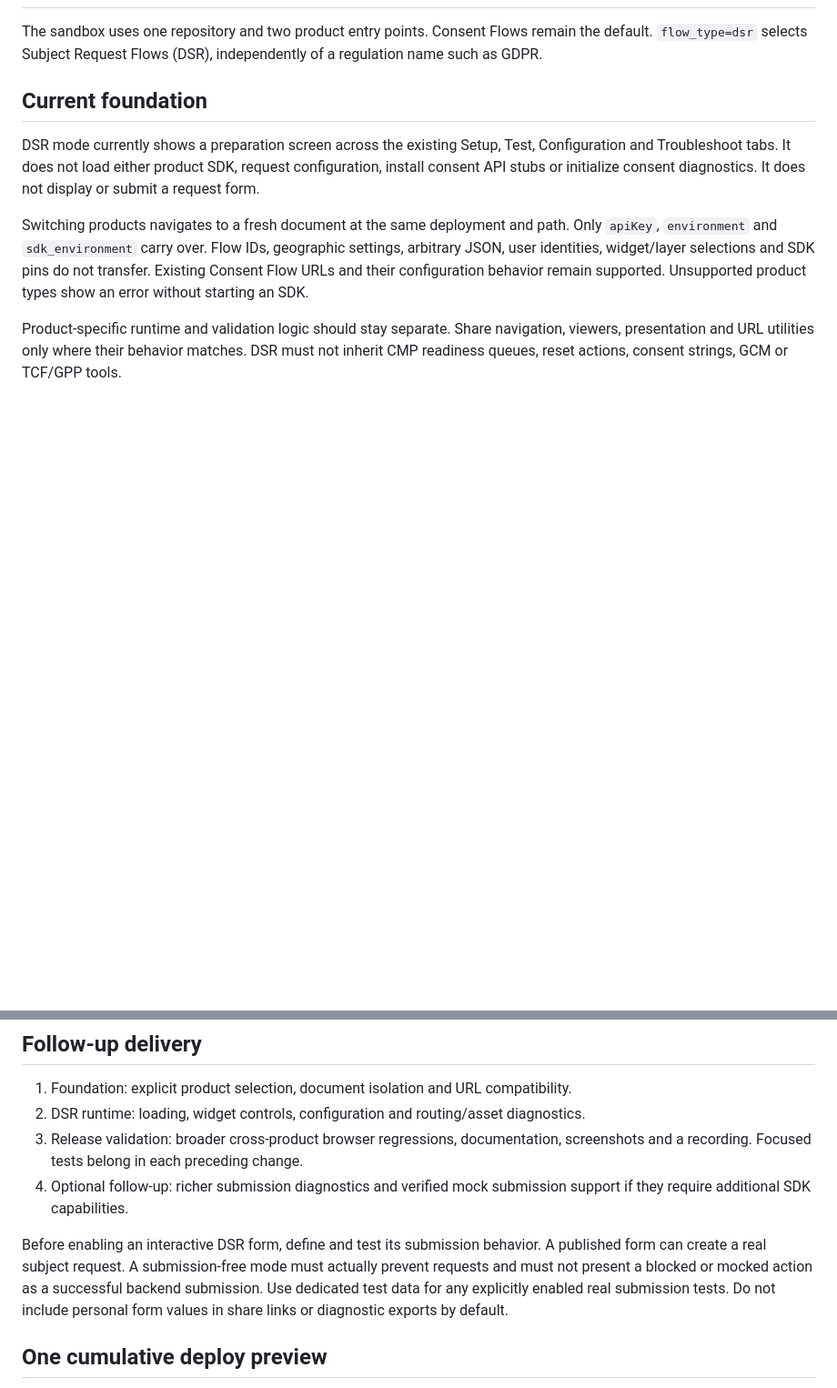
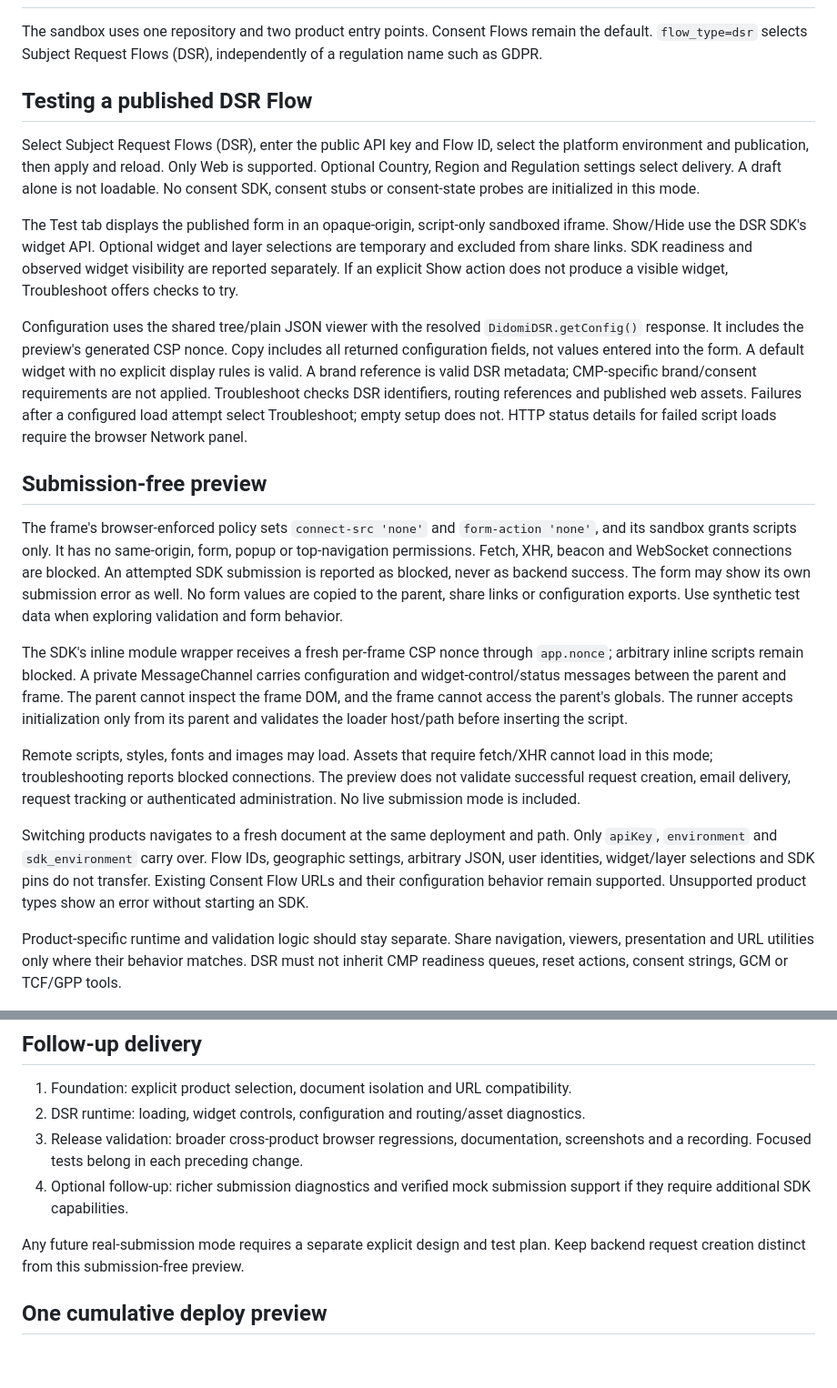
Before and after one commit to didomi/ts-consent-flows, a Markdown page: docs/dsr-flows.md, 2 parts joined by grey strips. Shown: that part at 91% size. Rendered like a GitHub page; blank space fills up the shorter version.

```diff
--- a/docs/dsr-flows.md
+++ b/docs/dsr-flows.md
@@ -4,12 +4,50 @@ The sandbox uses one repository and two product entry points. Consent Flows
 remain the default. `flow_type=dsr` selects Subject Request Flows (DSR),
 independently of a regulation name such as GDPR.
 
-## Current foundation
+## Testing a published DSR Flow
 
-DSR mode currently shows a preparation screen across the existing Setup, Test,
-Configuration and Troubleshoot tabs. It does not load either product SDK,
-request configuration, install consent API stubs or initialize consent
-diagnostics. It does not display or submit a request form.
+Select Subject Request Flows (DSR), enter the public API key and Flow ID, select
+the platform environment and publication, then apply and reload. Only Web is
+supported. Optional Country, Region and Regulation settings select delivery.
+A draft alone is not loadable. No consent SDK, consent stubs or consent-state
+probes are initialized in this mode.
+
+The Test tab displays the published form in an opaque-origin, script-only
+sandboxed iframe. Show/Hide use the DSR SDK's widget API. Optional widget and
+layer selections are temporary and excluded from share links. SDK readiness
+and observed widget visibility are reported separately. If an explicit Show
+action does not produce a visible widget, Troubleshoot offers checks to try.
+
+Configuration uses the shared tree/plain JSON viewer with the resolved
+`DidomiDSR.getConfig()` response. It includes the preview's generated CSP nonce.
+Copy includes all returned configuration fields, not values entered into the form.
+A default widget with no explicit display rules is valid. A brand reference is
+valid DSR metadata; CMP-specific brand/consent requirements are not applied.
+Troubleshoot checks DSR identifiers, routing references and published web assets.
+Failures after a configured load attempt select Troubleshoot; empty setup does not.
+HTTP status details for failed script loads require the browser Network panel.
+
+## Submission-free preview
+
+The frame's browser-enforced policy sets `connect-src 'none'` and
+`form-action 'none'`, and its sandbox grants scripts only. It has no same-origin,
+form, popup or top-navigation permissions. Fetch, XHR, beacon and WebSocket
+connections are blocked. An attempted SDK submission is reported as blocked,
+never as backend success. The form may show its own submission error as well.
+No form values are copied to the parent, share links or configuration exports.
+Use synthetic test data when exploring validation and form behavior.
+
+The SDK's inline module wrapper receives a fresh per-frame CSP nonce through
+`app.nonce`; arbitrary inline scripts remain blocked. A private MessageChannel
+carries configuration and widget-control/status messages between the parent and
+frame. The parent cannot inspect the frame DOM, and the frame cannot access the
+parent's globals. The runner accepts initialization only from its parent and
+validates the loader host/path before inserting the script.
+
+Remote scripts, styles, fonts and images may load. Assets that require fetch/XHR
+cannot load in this mode; troubleshooting reports blocked connections. The preview
+does not validate successful request creation, email delivery, request tracking
+or authenticated administration. No live submission mode is included.
 
 Switching products navigates to a fresh document at the same deployment and
 path. Only `apiKey`, `environment` and `sdk_environment` carry over. Flow IDs,
@@ -32,12 +70,8 @@ strings, GCM or TCF/GPP tools.
 4. Optional follow-up: richer submission diagnostics and verified mock submission
    support if they require additional SDK capabilities.
 
-Before enabling an interactive DSR form, define and test its submission behavior.
-A published form can create a real subject request. A submission-free mode must
-actually prevent requests and must not present a blocked or mocked action as a
-successful backend submission. Use dedicated test data for any explicitly enabled
-real submission tests. Do not include personal form values in share links or
-diagnostic exports by default.
+Any future real-submission mode requires a separate explicit design and test
+plan. Keep backend request creation distinct from this submission-free preview.
 
 ## One cumulative deploy preview
 
```
Also changed, not shown: other parts of docs/dsr-flows.md (+10 -0 lines), README.md (+3 -3 lines), docs/media/dsr/foundation.png (added), docs/media/dsr/preview-desktop.png (added), docs/media/dsr/preview-mobile.png (added), 2 other files.
